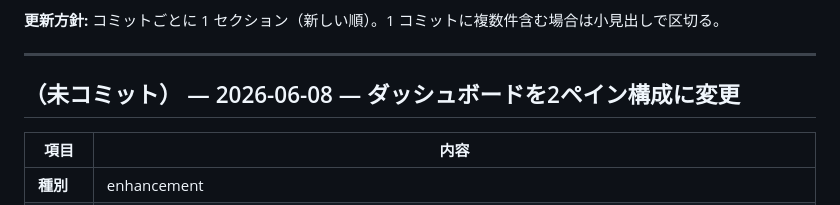
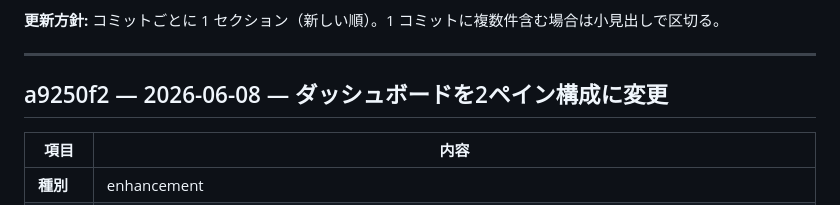
Before and after one commit to kuwa2005/music-archive-extension, a Markdown page: issues.md, the part around the change. Rendered like a GitHub page.

Commit message:
issues.md のコミットハッシュを a9250f2 に追記
Co-authored-by: Cursor <cursoragent@cursor.com>

```diff
--- a/issues.md
+++ b/issues.md
@@ -6,7 +6,7 @@
 
 ---
 
-## （未コミット） — 2026-06-08 — ダッシュボードを2ペイン構成に変更
+## a9250f2 — 2026-06-08 — ダッシュボードを2ペイン構成に変更
 
 | 項目 | 内容 |
 |------|------|
```
